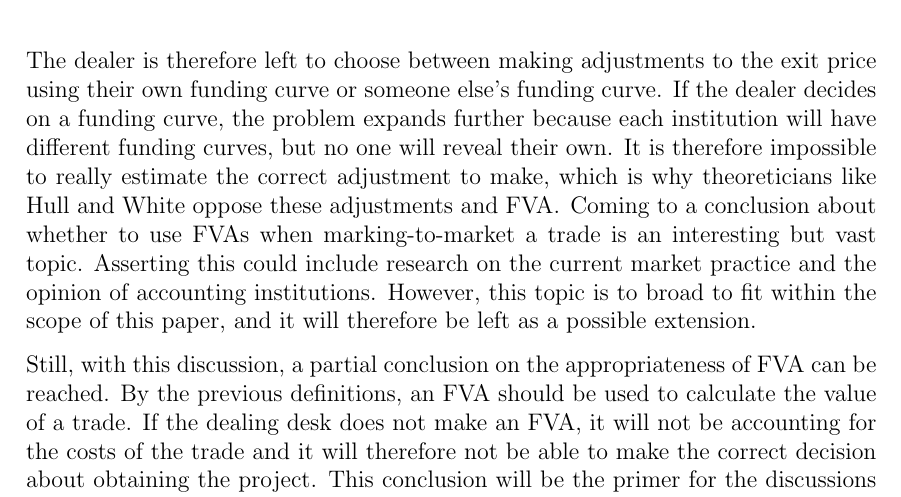
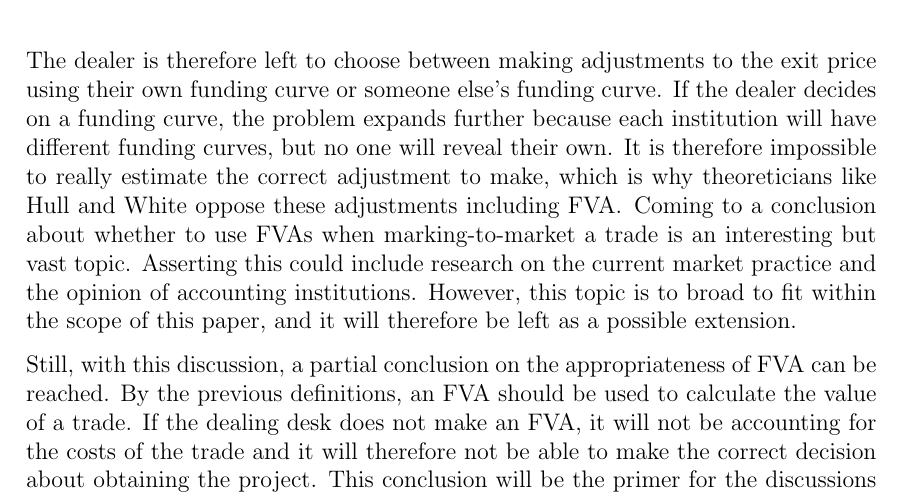
Before and after one commit to sebastianbaltser/master-thesis, a LaTeX thesis (thesis/main.tex, which reads thesis/content/body-matter/fva-debate/price-vs-value.tex): part of page 25 of 59, cut so that both start at the same text. Compiled offline with pdfLaTeX.

Commit message:
Replace word
Co-authored-by: SebastianAgergaard <53473607+SebastianAgergaard@users.noreply.github.com>

```diff
--- a/thesis/content/body-matter/fva-debate/price-vs-value.tex
+++ b/thesis/content/body-matter/fva-debate/price-vs-value.tex
@@ -98,7 +98,7 @@
     If the dealer decides on a funding curve, the problem expands further
     because each institution will have different funding curves, but no one will reveal their own.
     It is therefore impossible to really estimate the correct adjustment to make,
-    which is why theoreticians like Hull and White oppose these adjustments and \FVA/.
+    which is why theoreticians like Hull and White oppose these adjustments including \FVA/.
     Coming to a conclusion about whether to use \FVA/s when marking-to-market a trade
     is an interesting but vast topic.
     Asserting this could include research on the current market practice and
```
